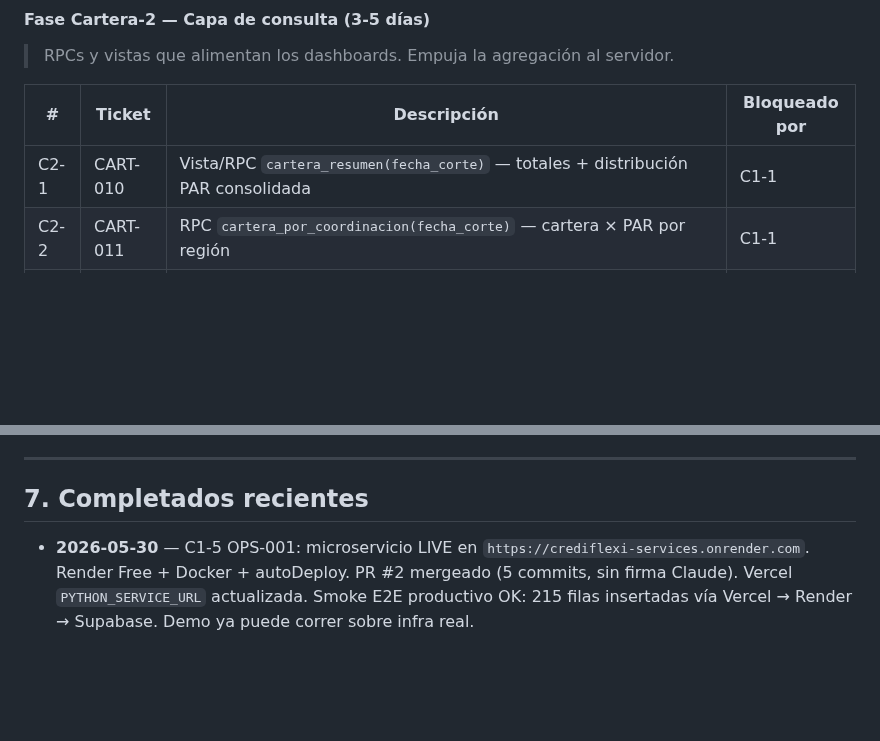
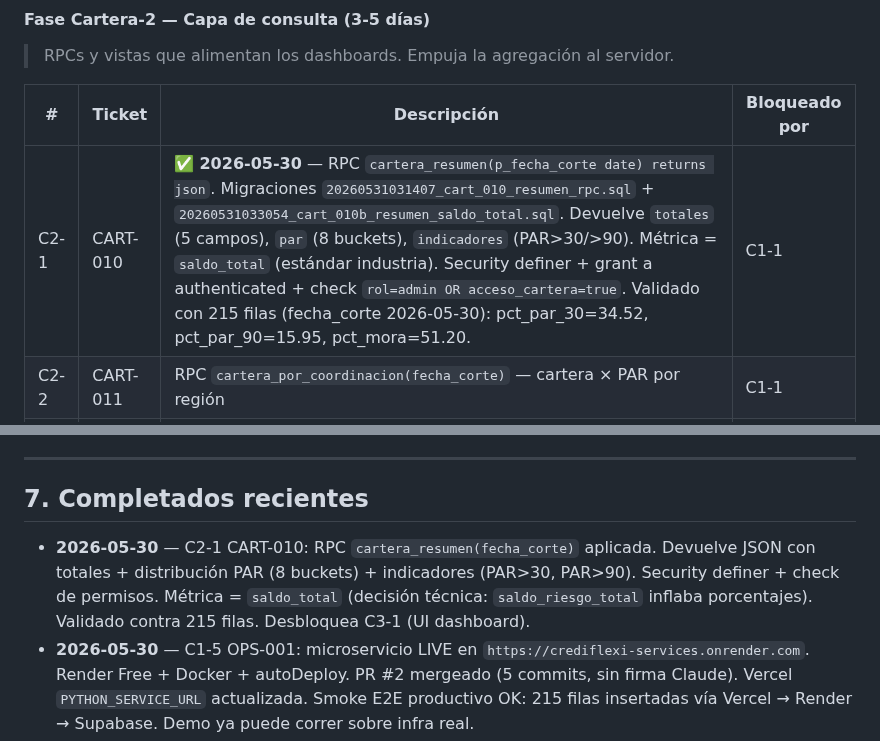
Before and after one commit to uzzielvz/mesa-tickets, a Markdown page: PLAN.md, 2 parts joined by grey strips. Rendered like a GitHub page; blank space fills up the shorter version.

Commit message:
docs(plan): C2-1 CART-010 hecho (RPC cartera_resumen validado)

```diff
--- a/PLAN.md
+++ b/PLAN.md
@@ -67,7 +67,7 @@
 
 | # | Ticket | Descripción | Bloqueado por |
 |---|--------|-------------|---------------|
-| C2-1 | CART-010 | Vista/RPC `cartera_resumen(fecha_corte)` — totales + distribución PAR consolidada | C1-1 |
+| C2-1 | CART-010 | ✅ **2026-05-30** — RPC `cartera_resumen(p_fecha_corte date) returns json`. Migraciones `20260531031407_cart_010_resumen_rpc.sql` + `20260531033054_cart_010b_resumen_saldo_total.sql`. Devuelve `totales` (5 campos), `par` (8 buckets), `indicadores` (PAR>30/>90). Métrica = `saldo_total` (estándar industria). Security definer + grant a authenticated + check `rol=admin OR acceso_cartera=true`. Validado con 215 filas (fecha_corte 2026-05-30): pct_par_30=34.52, pct_par_90=15.95, pct_mora=51.20. | C1-1 |
 | C2-2 | CART-011 | RPC `cartera_por_coordinacion(fecha_corte)` — cartera × PAR por región | C1-1 |
 | C2-3 | CART-012 | RPC `cartera_por_recuperador(fecha_corte, recuperador?)` — `mi cartera` o todos | C1-1 |
 | C2-4 | CART-013 | Vista `cartera_mora_operativa` — registros con `dias_mora >= 1` + cols seguimiento (Call Center, Campo) | C1-1 |
@@ -307,6 +307,7 @@ Prefijos consistentes en `RESEARCH-CONSOLIDADO.md` §6/§7 y aquí:
 
 ## 7. Completados recientes
 
+- **2026-05-30** — C2-1 CART-010: RPC `cartera_resumen(fecha_corte)` aplicada. Devuelve JSON con totales + distribución PAR (8 buckets) + indicadores (PAR>30, PAR>90). Security definer + check de permisos. Métrica = `saldo_total` (decisión técnica: `saldo_riesgo_total` inflaba porcentajes). Validado contra 215 filas. Desbloquea C3-1 (UI dashboard).
 - **2026-05-30** — C1-5 OPS-001: microservicio LIVE en `https://crediflexi-services.onrender.com`. Render Free + Docker + autoDeploy. PR #2 mergeado (5 commits, sin firma Claude). Vercel `PYTHON_SERVICE_URL` actualizada. Smoke E2E productivo OK: 215 filas insertadas vía Vercel → Render → Supabase. Demo ya puede correr sobre infra real.
 - **2026-05-30** — C1-1 CART-001: PR #1 squash-mergeado a `master` de `crediflexi-services` (commit `7d7d626`). Refactor ETL valida 11 cols nuevas pobladas en smoke local (215 filas, fecha_corte 2026-05-06). Desbloquea OPS-001.
 - **2026-05-28** — Brief OPS-001 v1.0 redactado (`docs/handoff/OPS-001-deploy-microservicio.md`). Decisión: Render + Docker. Demo en ~7 días. PLAN reorganizado con ruta crítica día-por-día.
```
